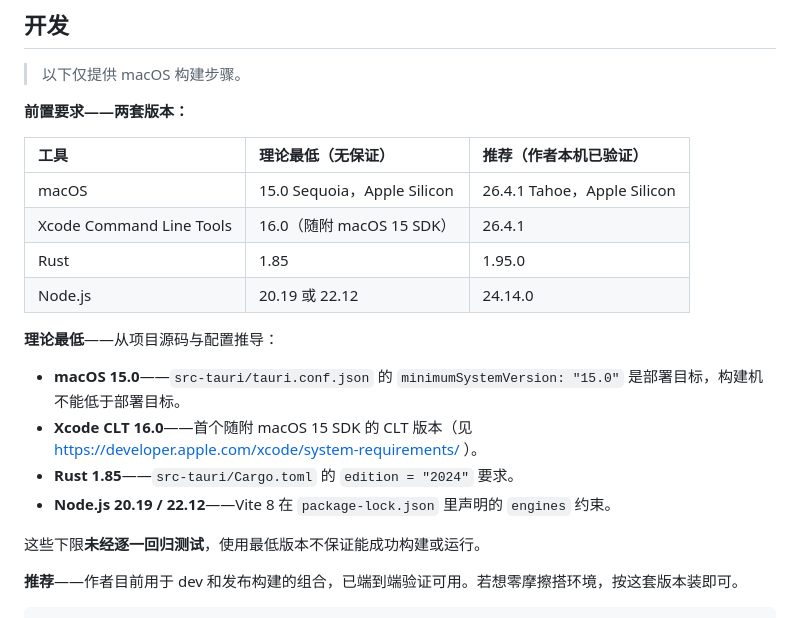
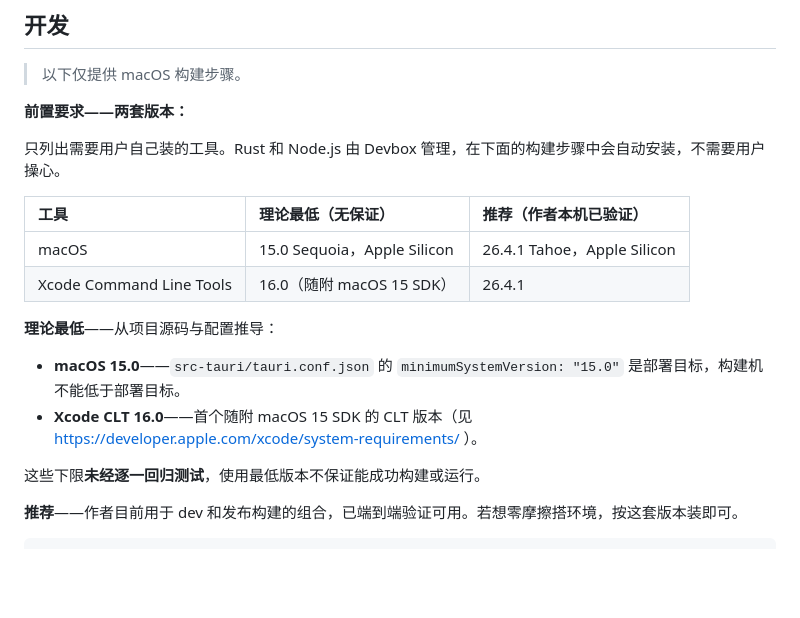
Before and after one commit to yuman07/Hasher, a Markdown page: README_ZH.md, the part around the change. Rendered like a GitHub page; blank space fills up the shorter version.

```diff
--- a/README_ZH.md
+++ b/README_ZH.md
@@ -96,19 +96,17 @@ curl -fsSL https://raw.githubusercontent.com/yuman07/Hasher/main/install.sh | ba
 
 **前置要求——两套版本：**
 
+只列出需要用户自己装的工具。Rust 和 Node.js 由 Devbox 管理，在下面的构建步骤中会自动安装，不需要用户操心。
+
 | 工具 | 理论最低（无保证） | 推荐（作者本机已验证） |
 |:---|:---|:---|
 | macOS | 15.0 Sequoia，Apple Silicon | 26.4.1 Tahoe，Apple Silicon |
 | Xcode Command Line Tools | 16.0（随附 macOS 15 SDK） | 26.4.1 |
-| Rust | 1.85 | 1.95.0 |
-| Node.js | 20.19 或 22.12 | 24.14.0 |
 
 **理论最低**——从项目源码与配置推导：
 
 - **macOS 15.0**——`src-tauri/tauri.conf.json` 的 `minimumSystemVersion: "15.0"` 是部署目标，构建机不能低于部署目标。
 - **Xcode CLT 16.0**——首个随附 macOS 15 SDK 的 CLT 版本（见 https://developer.apple.com/xcode/system-requirements/ ）。
-- **Rust 1.85**——`src-tauri/Cargo.toml` 的 `edition = "2024"` 要求。
-- **Node.js 20.19 / 22.12**——Vite 8 在 `package-lock.json` 里声明的 `engines` 约束。
 
 这些下限**未经逐一回归测试**，使用最低版本不保证能成功构建或运行。
 
```
Also changed, not shown: README.md (+2 -4 lines).
